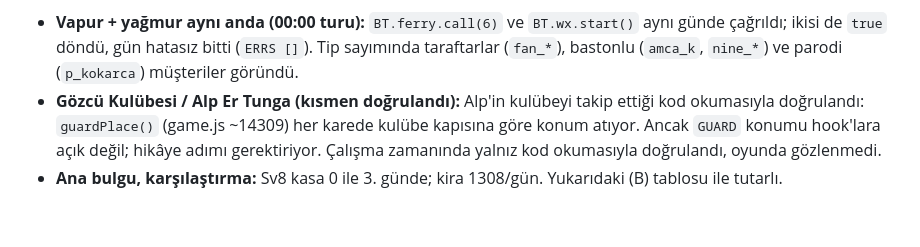
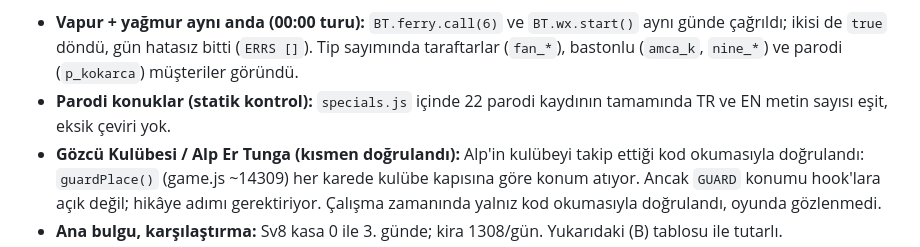
Before and after one commit to recaikas/okult-kahin-byblbn, a Markdown page: balikci-tycoon/notlar/gece-2026-10-27-haiku.md, the part around the change. Drawn GitHub-style; blank space fills up the shorter version.

Commit message:
Gece oyun testi notları: parodi çeviri kontrolü
Co-Authored-By: Claude Haiku 5.5 <noreply@anthropic.com>
Claude-Session: https://claude.ai/code/session_01WKR2PyNDHep8cjpQyLZZBd

```diff
--- a/balikci-tycoon/notlar/gece-2026-10-27-haiku.md
+++ b/balikci-tycoon/notlar/gece-2026-10-27-haiku.md
@@ -82,6 +82,7 @@ düşürülmeli ya da o seviyede kapasite (tezgâh/işçi) otomatik artmalı.
 Sınırlar: oyuncu balık tutmuyor, zone 0 dışındaki bölgeler sadece hamal ile dolduruldu, Sahil Lokantası / hizmet binaları / kontratlar dahil değil.
 - **Vapur + yağmur aynı anda (00:00 turu):** `BT.ferry.call(6)` ve `BT.wx.start()` aynı günde çağrıldı; ikisi de `true` döndü,
   gün hatasız bitti (`ERRS []`). Tip sayımında taraftarlar (`fan_*`), bastonlu (`amca_k`, `nine_*`) ve parodi (`p_kokarca`) müşteriler göründü.
+- **Parodi konuklar (statik kontrol):** `specials.js` içinde 22 parodi kaydının tamamında TR ve EN metin sayısı eşit, eksik çeviri yok.
 - **Gözcü Kulübesi / Alp Er Tunga (kısmen doğrulandı):** Alp'in kulübeyi takip ettiği kod okumasıyla doğrulandı: `guardPlace()`
   (game.js ~14309) her karede kulübe kapısına göre konum atıyor. Ancak `GUARD` konumu hook'lara açık değil; hikâye adımı
   gerektiriyor. Çalışma zamanında yalnız kod okumasıyla doğrulandı, oyunda gözlenmedi.
```
